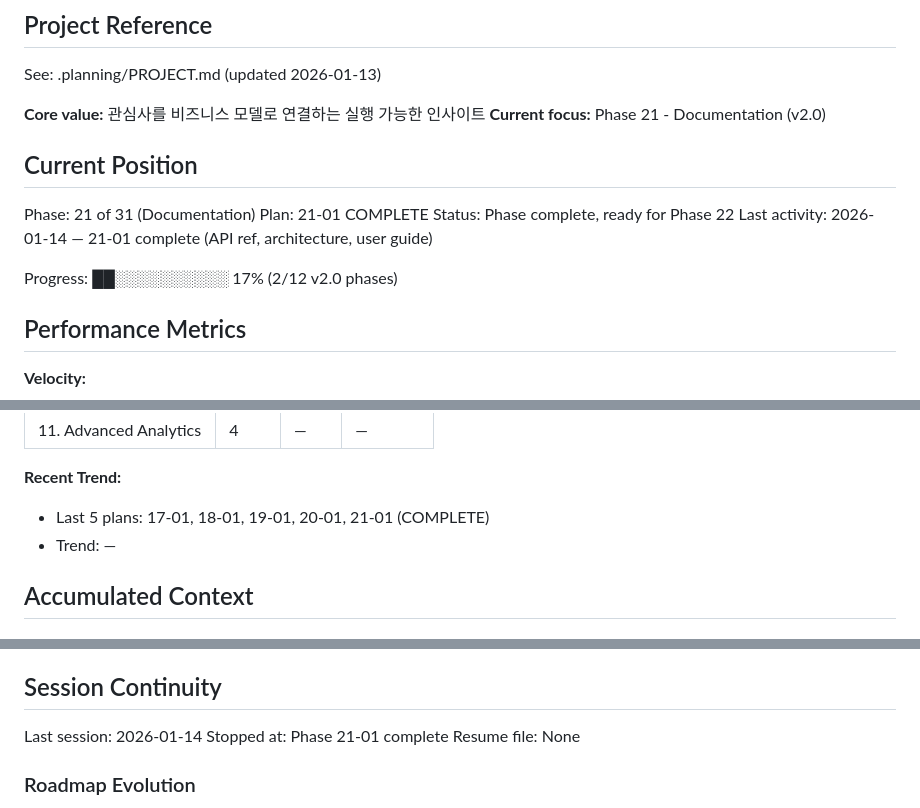
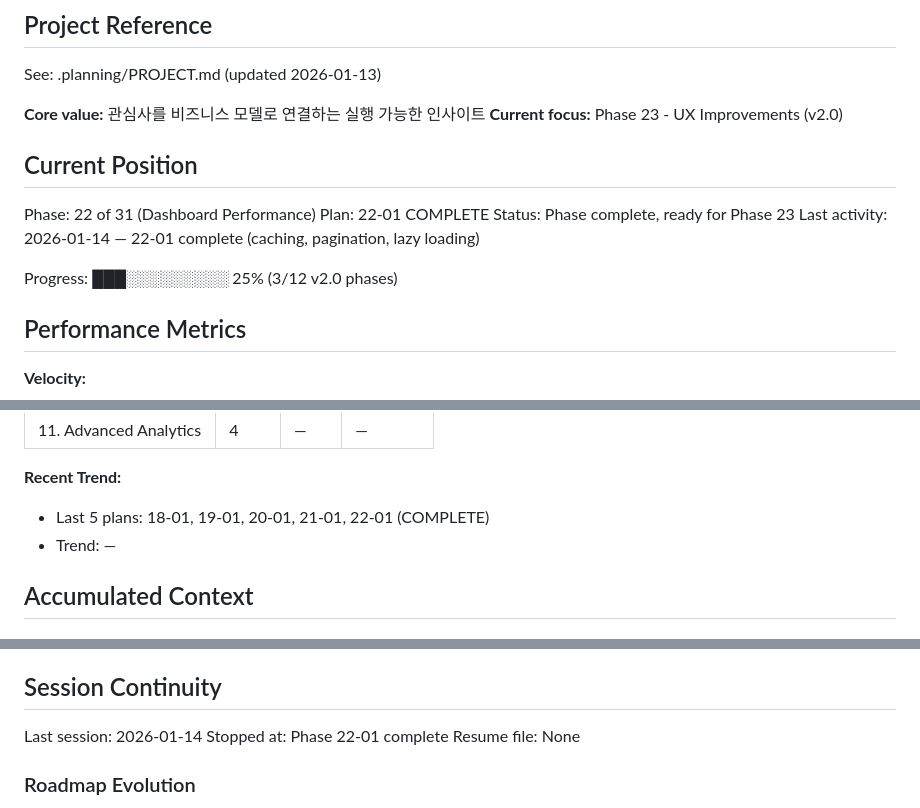
Before and after one commit to kiminbean/reddit-Insight, a Markdown page: .planning/STATE.md, 3 parts joined by grey strips. Drawn GitHub-style.

Commit message:
docs(22-01): complete plan
Update metadata to mark Phase 22-01 as complete:
- Add 22-01-SUMMARY.md with task details and commits
- Update STATE.md with current position (Phase 22 complete)
- Update ROADMAP.md progress table

Co-Authored-By: Claude Opus 4.5 <noreply@anthropic.com>

```diff
--- a/.planning/STATE.md
+++ b/.planning/STATE.md
@@ -5,16 +5,16 @@
 See: .planning/PROJECT.md (updated 2026-01-13)
 
 **Core value:** 관심사를 비즈니스 모델로 연결하는 실행 가능한 인사이트
-**Current focus:** Phase 21 - Documentation (v2.0)
+**Current focus:** Phase 23 - UX Improvements (v2.0)
 
 ## Current Position
 
-Phase: 21 of 31 (Documentation)
-Plan: 21-01 COMPLETE
-Status: Phase complete, ready for Phase 22
-Last activity: 2026-01-14 — 21-01 complete (API ref, architecture, user guide)
+Phase: 22 of 31 (Dashboard Performance)
+Plan: 22-01 COMPLETE
+Status: Phase complete, ready for Phase 23
+Last activity: 2026-01-14 — 22-01 complete (caching, pagination, lazy loading)
 
-Progress: ██░░░░░░░░░░ 17% (2/12 v2.0 phases)
+Progress: ███░░░░░░░░░ 25% (3/12 v2.0 phases)
 
 ## Performance Metrics
 
@@ -40,7 +40,7 @@ Progress: ██░░░░░░░░░░ 17% (2/12 v2.0 phases)
 | 11. Advanced Analytics | 4 | — | — |
 
 **Recent Trend:**
-- Last 5 plans: 17-01, 18-01, 19-01, 20-01, 21-01 (COMPLETE)
+- Last 5 plans: 18-01, 19-01, 20-01, 21-01, 22-01 (COMPLETE)
 - Trend: —
 
 ## Accumulated Context
@@ -101,7 +101,7 @@ None yet.
 ## Session Continuity
 
 Last session: 2026-01-14
-Stopped at: Phase 21-01 complete
+Stopped at: Phase 22-01 complete
 Resume file: None
 
 ### Roadmap Evolution
```
Also changed, not shown: .planning/ROADMAP.md (+3 -3 lines), 1 other file.
